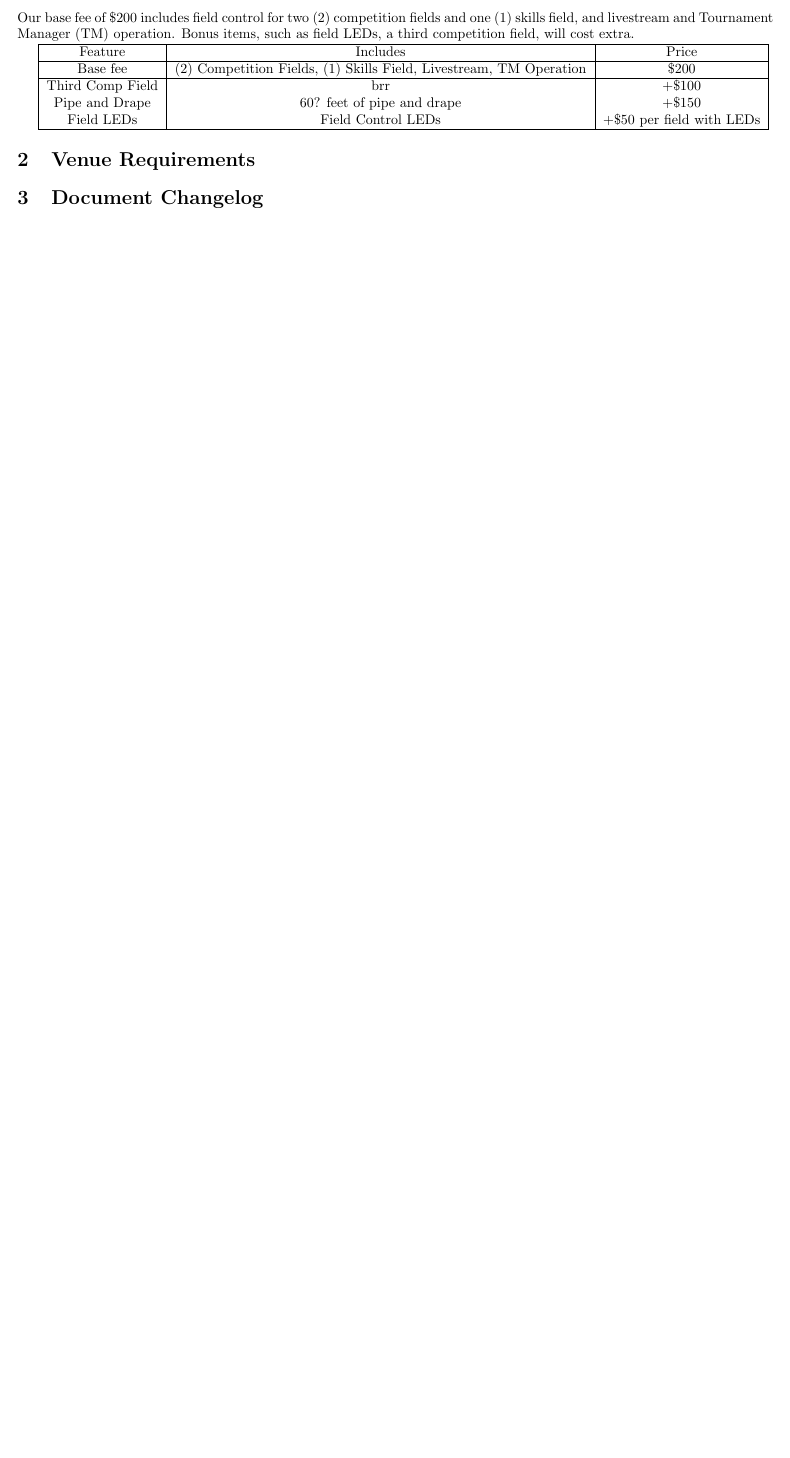
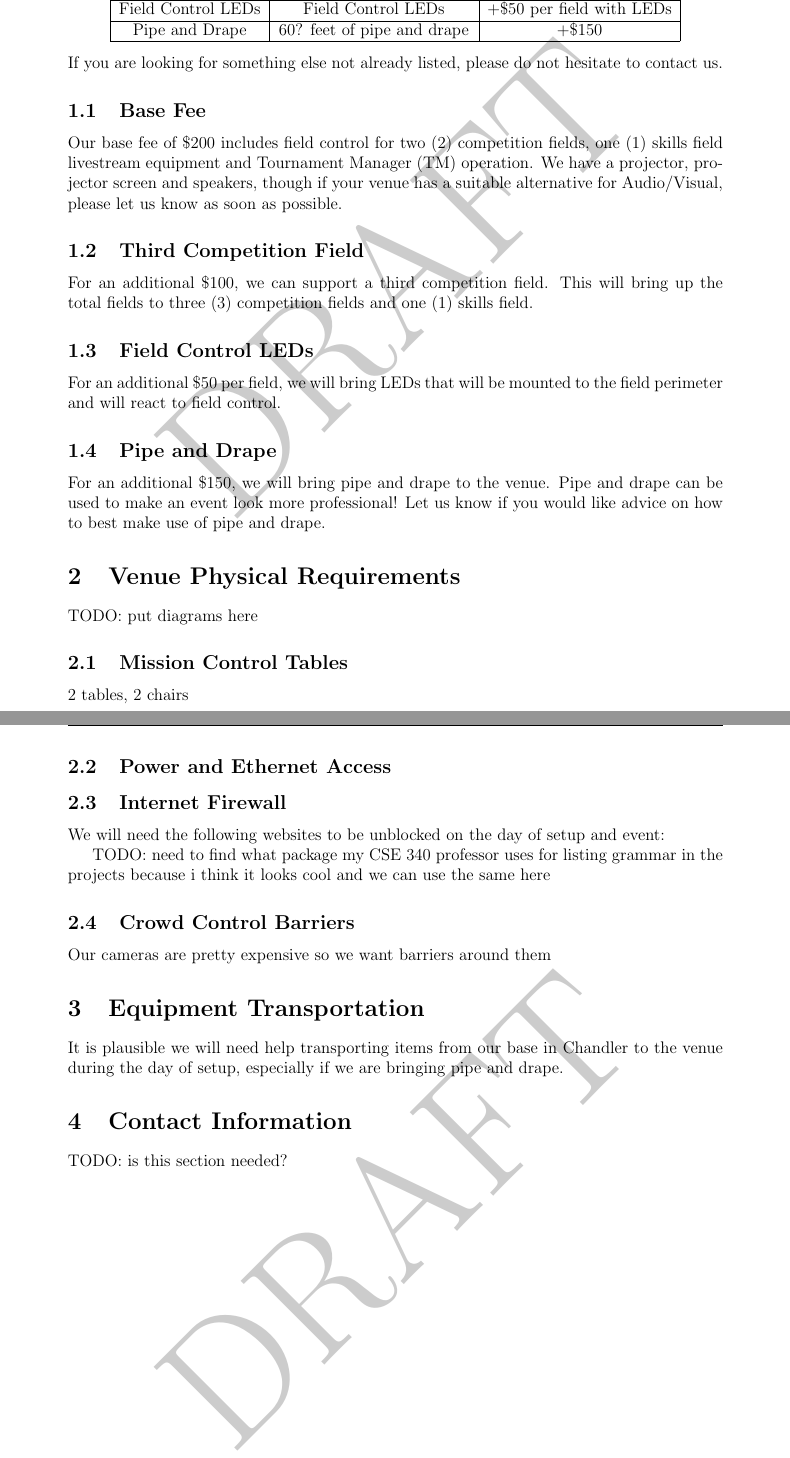
Before and after one commit to 18x18az/technical-rider, a LaTeX document (main.tex): part of the page before the commit and two parts of pages 2 and 3 of 4 after it, the two joined at a grey line, cut so that both start at the same text, the shorter picture padded with empty space. Compiled offline with pdfLaTeX.

Commit message:
more progress

```diff
--- a/main.tex
+++ b/main.tex
@@ -14,4 +27,2 @@ Thank you for hosting an event with us! In this document you will find informati
 \section{Pricing}
-Our base fee of \$200 includes field control for two (2) competition fields and one (1) skills field, and livestream and Tournament Manager (TM) operation.
-Bonus items, such as field LEDs, a third competition field, will cost extra.
 
@@ -18,14 +41,53 @@ Bonus items, such as field LEDs, a third competition field, will cost extra.
+        Field Control LEDs & Field Control LEDs & +\$50 per field with LEDs \\
+        \hline
+        Pipe and Drape & 60? feet of pipe and drape & +\$150 \\
+        \hline
+    \end{tabular}
+\end{center}
+If you are looking for something else not already listed, please do not hesitate to contact us.
+
+\subsection{Base Fee}
+Our base fee of \$200 includes field control for two (2) competition fields, one (1) skills field livestream equipment and Tournament Manager (TM) operation.
+We have a projector, projector screen and speakers, though if your venue has a suitable alternative for Audio/Visual, please let us know as soon as possible.
+
+\subsection{Third Competition Field}
+For an additional \$100, we can support a third competition field.
+This will bring up the total fields to three (3) competition fields and one (1) skills field.
+
+\subsection{Field Control LEDs}
+For an additional \$50 per field, we will bring LEDs that will be mounted to the field perimeter and will react to field control.
+
+\subsection{Pipe and Drape}
+For an additional \$150, we will bring pipe and drape to the venue.
+Pipe and drape can be used to make an event look more professional!
+Let us know if you would like advice on how to best make use of pipe and drape.
+
+\section{Venue Physical Requirements}
+TODO: put diagrams here
+\subsection{Mission Control Tables}
+2 tables, 2 chairs
+\subsection{Power and Ethernet Access}
+\subsection{Internet Firewall}
+We will need the following websites to be unblocked on the day of setup and event:
+
+TODO: need to find what package my CSE 340 professor uses for listing grammar in the projects because i think it looks cool and we can use the same here
+\subsection{Crowd Control Barriers}
+Our cameras are pretty expensive so we want barriers around them
+
+\section{Equipment Transportation}
+It is plausible we will need help transporting items from our base in Chandler to the venue during the day of setup, especially if we are bringing pipe and drape.
+
+\section{Contact Information}
+TODO: is this section needed?
+\pagebreak
+\section{Document Changelog}
+\begin{center}
 \begin{tabular}{|c|c|c|}
     \hline
-    Feature & Includes & Price \\
+    \textbf{Date} & \textbf{Document Version} & \textbf{Description} \\
     \hline
-    Base fee & (2) Competition Fields, (1) Skills Field, Livestream, TM Operation & \$200 \\
-    \hline
-    Third Comp Field & brr & +\$100 \\
-    Pipe and Drape & 60? feet of pipe and drape & +\$150 \\
-    Field LEDs & Field Control LEDs & +\$50 per field with LEDs \\
+    brr & v1.0.0 & Initial Release \\
     \hline
 \end{tabular}
-\section{Venue Requirements}
-\section{Document Changelog}
+\end{center}
 \end{document}
```
Also changed, not shown: main.pdf, main.tex (37 more changed lines).
